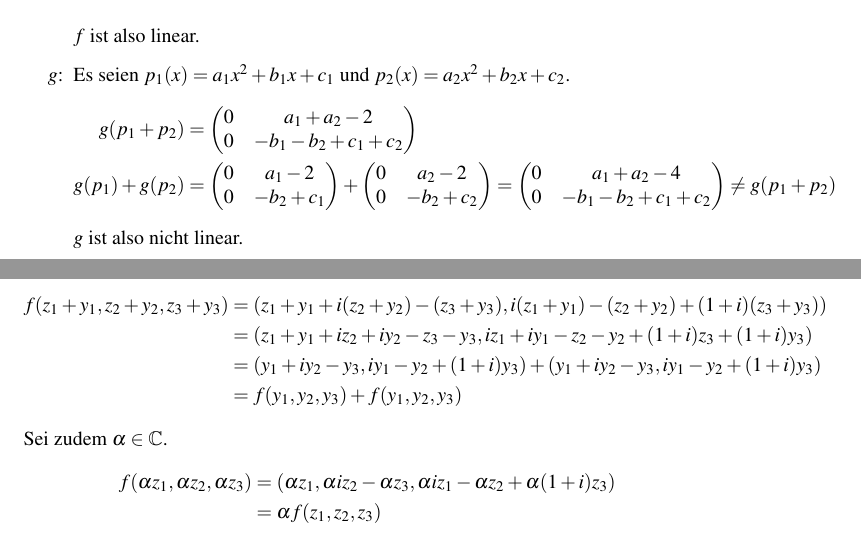
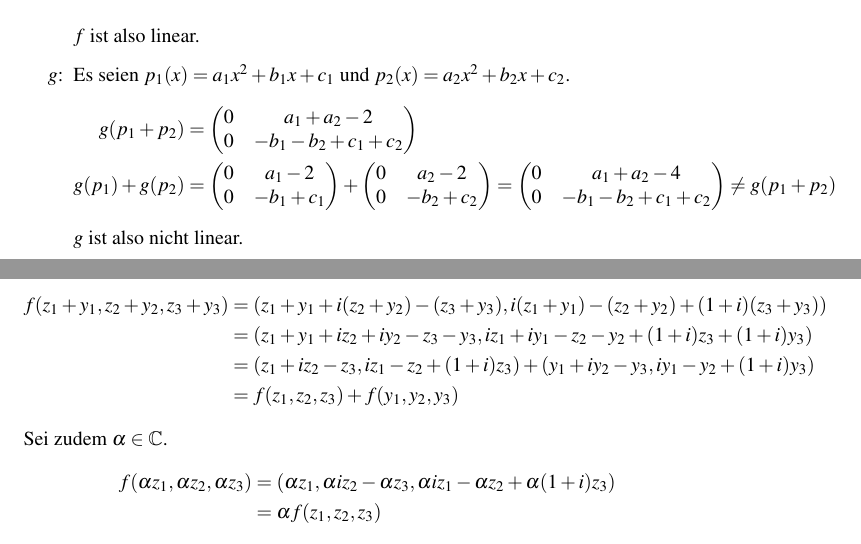
Before and after one commit to themightyoarfish/MFAII, a LaTeX document (Blatt 2/Blatt 2.tex): two parts of pages 1 and 5 of 5, joined at a grey line, cut so that both start at the same text. Compiled offline with pdfLaTeX.

Commit message:
fixed errors

```diff
--- a/Blatt 2/Blatt 2.tex
+++ b/Blatt 2/Blatt 2.tex
@@ -43,7 +43,7 @@ $f$ ist also linear.
    \end{pmatrix} \\
    g(p_1) + g(p_2) &= \begin{pmatrix}
    0 & a_1 - 2 \\
-   0 & -b_2 + c_1
+   0 & -b_1 + c_1
 \end{pmatrix} + \begin{pmatrix}
    0 & a_2 - 2 \\
    0 & -b_2 + c_2
@@ -229,8 +229,8 @@ Seien $(z_1, z_2, z_3)$ und $(y_1, y_2, y_3) \in \mathbb{C}^3$.
 \begin{align*}
    f(z_1 + y_1, z_2 + y_2, z_3 + y_3) & = (z_1 + y_1 +i(z_2 + y_2) - (z_3 + y_3), i(z_1 + y_1) - (z_2 + y_2) + (1+i)(z_3 + y_3)) \\
                                       & = (z_1 + y_1 + iz_2 + iy_2 - z_3 - y_3, iz_1 + iy_1 - z_2 - y_2 + (1+i)z_3 + (1+i)y_3)   \\
-                                      & = (y_1 + iy_2 - y_3, iy_1 - y_2 + (1+i)y_3) + (y_1 + iy_2 - y_3, iy_1 - y_2 + (1+i)y_3)  \\
-                                      & = f(y_1, y_2, y_3) + f(y_1, y_2, y_3)
+                                      & = (z_1 + iz_2 - z_3, iz_1 - z_2 + (1+i)z_3) + (y_1 + iy_2 - y_3, iy_1 - y_2 + (1+i)y_3)  \\
+                                      & = f(z_1, z_2, z_3) + f(y_1, y_2, y_3)
 \end{align*}
 
 Sei zudem $\alpha \in \mathbb{C}$.
```
Also changed, not shown: Blatt 2/Blatt 2.pdf, 1 other file.
